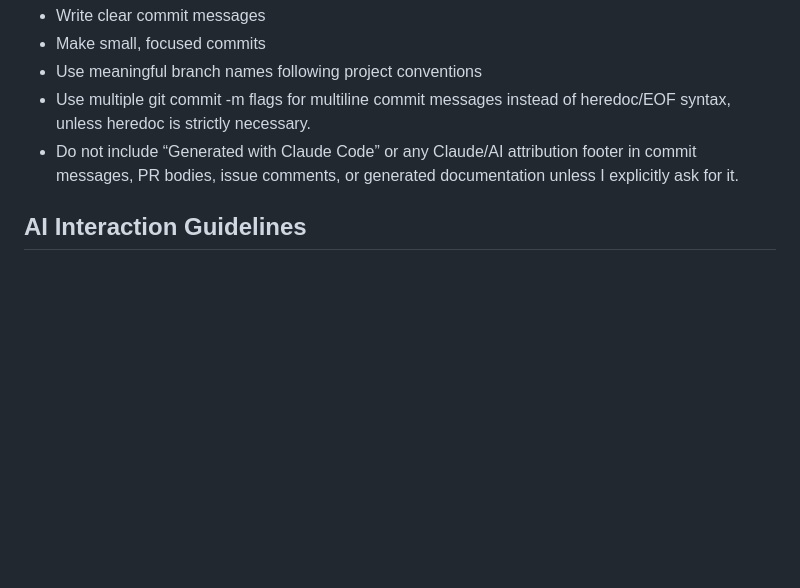
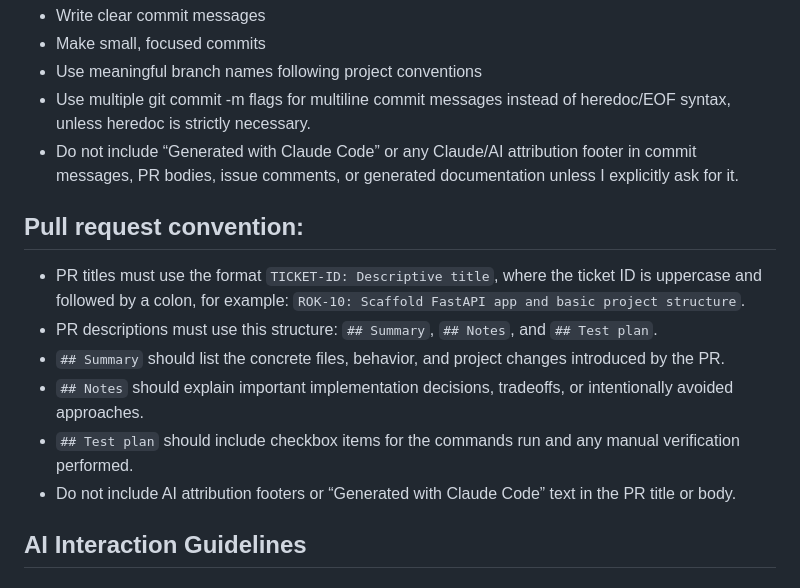
Before and after one commit to OctoberComstock/Dealio, a Markdown page: CLAUDE.md, the part around the change. Drawn GitHub-style; blank space fills up the shorter version.

Commit message:
update pr conventions for claude

```diff
--- a/CLAUDE.md
+++ b/CLAUDE.md
@@ -67,6 +67,14 @@ Dealio is a small FastAPI app that evaluates whether a product listing is a good
 - Use multiple git commit -m flags for multiline commit messages instead of heredoc/EOF syntax, unless heredoc is strictly necessary.
 - Do not include “Generated with Claude Code” or any Claude/AI attribution footer in commit messages, PR bodies, issue comments, or generated documentation unless I explicitly ask for it.
 
+## Pull request convention:
+- PR titles must use the format `TICKET-ID: Descriptive title`, where the ticket ID is uppercase and followed by a colon, for example: `ROK-10: Scaffold FastAPI app and basic project structure`.
+- PR descriptions must use this structure: `## Summary`, `## Notes`, and `## Test plan`.
+- `## Summary` should list the concrete files, behavior, and project changes introduced by the PR.
+- `## Notes` should explain important implementation decisions, tradeoffs, or intentionally avoided approaches.
+- `## Test plan` should include checkbox items for the commands run and any manual verification performed.
+- Do not include AI attribution footers or “Generated with Claude Code” text in the PR title or body.
+
 ## AI Interaction Guidelines
 
 ### Information Verification
```
